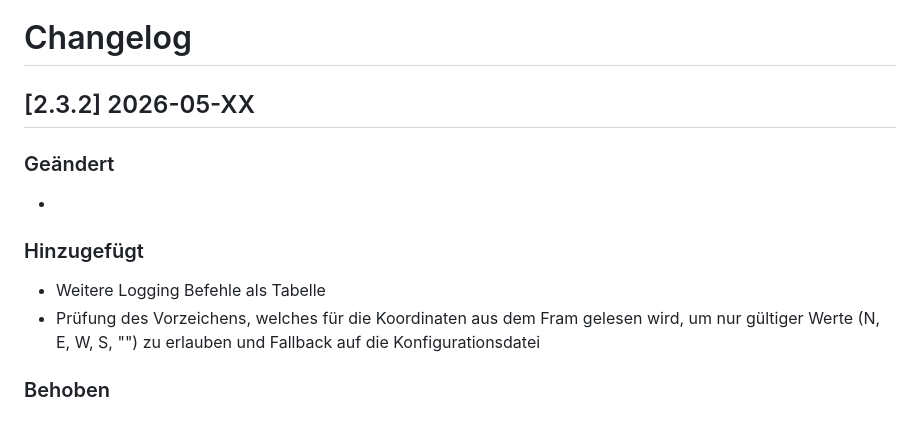
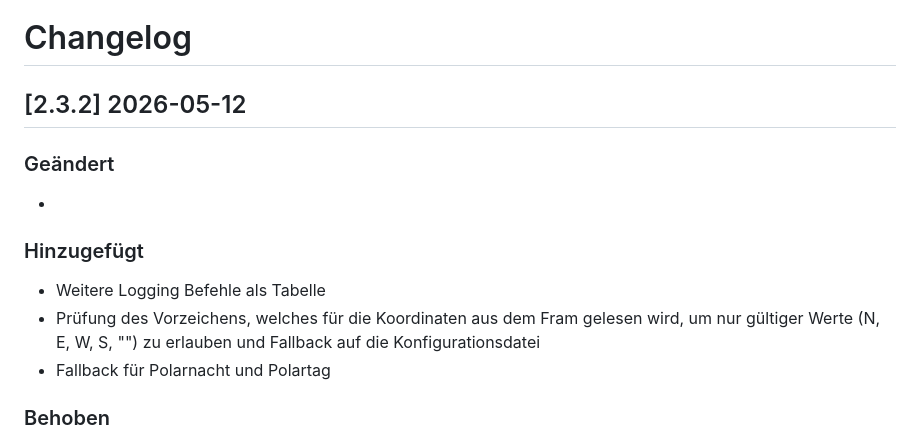
Before and after one commit to DesBoe/LepmonOS, a Markdown page: Changelog.md, the part around the change. Drawn GitHub-style.

Commit message:
update changelog

```diff
--- a/Changelog.md
+++ b/Changelog.md
@@ -1,11 +1,12 @@
 # Changelog
-## [2.3.2] 2026-05-XX
+## [2.3.2] 2026-05-12
 ### Geändert
 -
 
 ### Hinzugefügt
 - Weitere Logging Befehle als Tabelle
 - Prüfung des Vorzeichens, welches für die Koordinaten aus dem Fram gelesen wird, um nur gültiger Werte (N, E, W, S, "") zu erlauben und Fallback auf die Konfigurationsdatei
+- Fallback für Polarnacht und Polartag
 
 ### Behoben
 - Fehlerhafter Gamma Wert von 1.6 auf 0.6 korrigiert, um Aufhellen der Schatten direkt mit Vimba API zu ermöglichen
```
